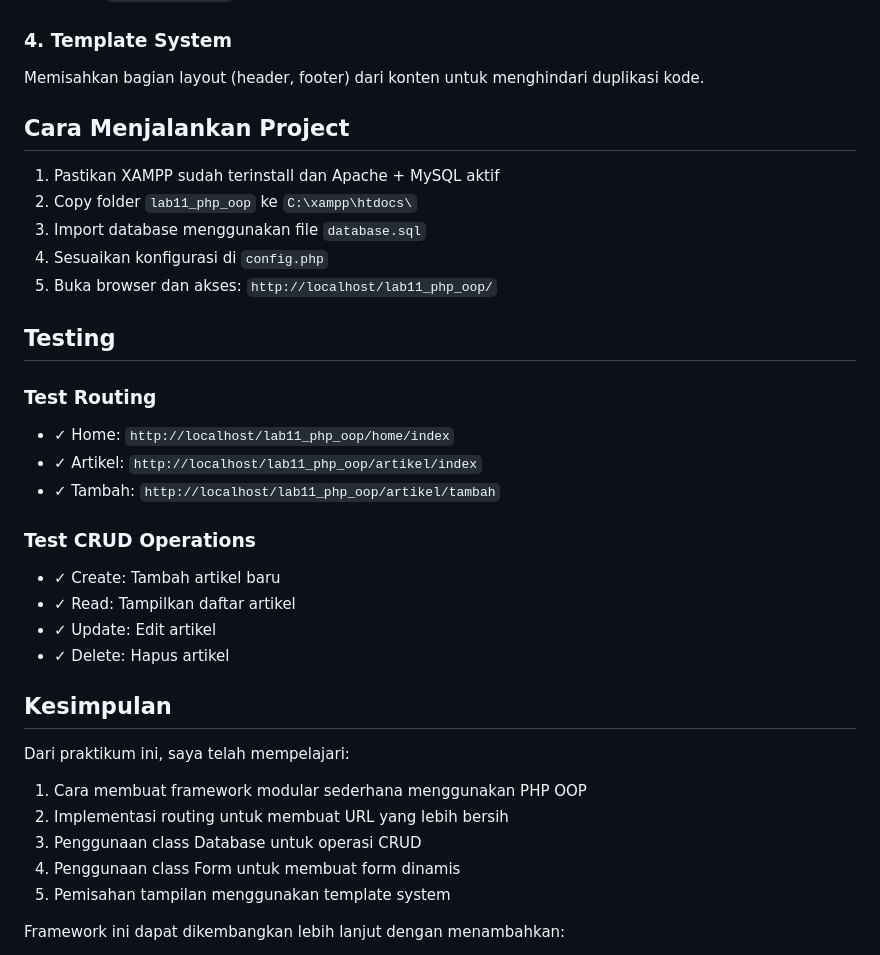
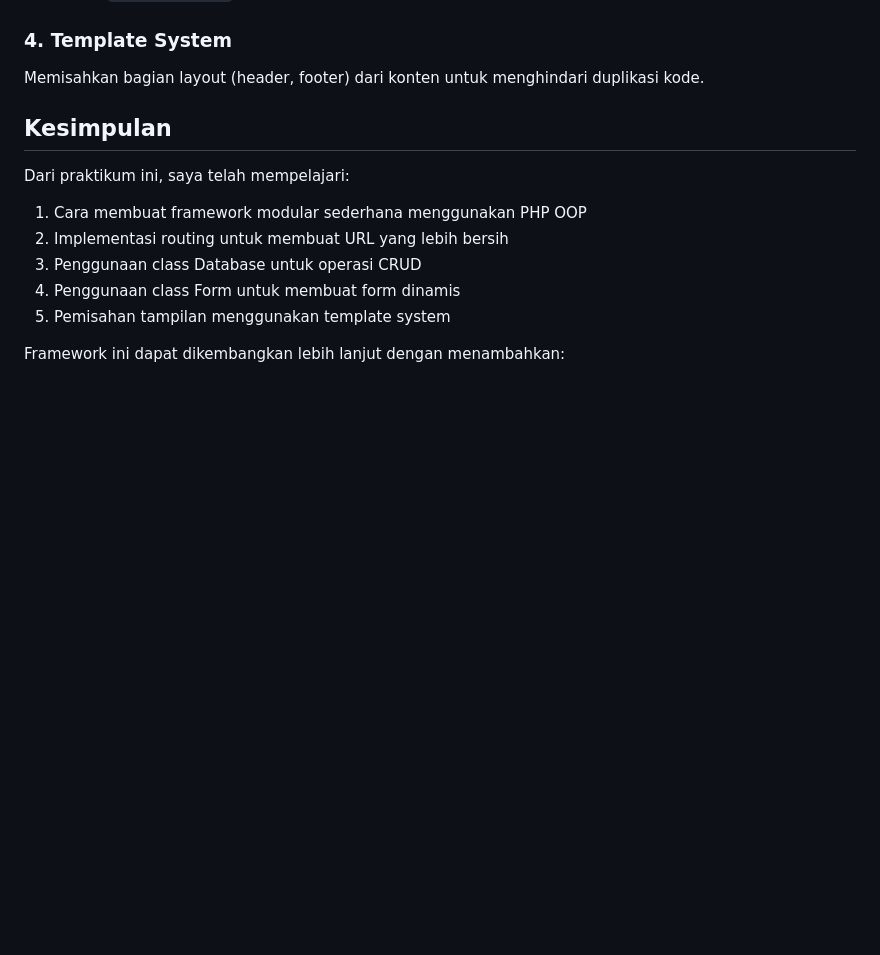
Before and after one commit to afdaal10/Lab11Web, a Markdown page: README.md, the part around the change. Rendered like a GitHub page; blank space fills up the shorter version.

```diff
--- a/README.md
+++ b/README.md
@@ -186,27 +186,6 @@ Menggunakan `.htaccess` untuk membuat URL yang lebih bersih dan SEO-friendly.
 
 ### 4. Template System
 Memisahkan bagian layout (header, footer) dari konten untuk menghindari duplikasi kode.
-
-## Cara Menjalankan Project
-
-1. Pastikan XAMPP sudah terinstall dan Apache + MySQL aktif
-2. Copy folder `lab11_php_oop` ke `C:\xampp\htdocs\`
-3. Import database menggunakan file `database.sql`
-4. Sesuaikan konfigurasi di `config.php`
-5. Buka browser dan akses: `http://localhost/lab11_php_oop/`
-
-## Testing
-
-### Test Routing
-- ✓ Home: `http://localhost/lab11_php_oop/home/index`
-- ✓ Artikel: `http://localhost/lab11_php_oop/artikel/index`
-- ✓ Tambah: `http://localhost/lab11_php_oop/artikel/tambah`
-
-### Test CRUD Operations
-- ✓ Create: Tambah artikel baru
-- ✓ Read: Tampilkan daftar artikel
-- ✓ Update: Edit artikel
-- ✓ Delete: Hapus artikel
 
 ## Kesimpulan
 
```
